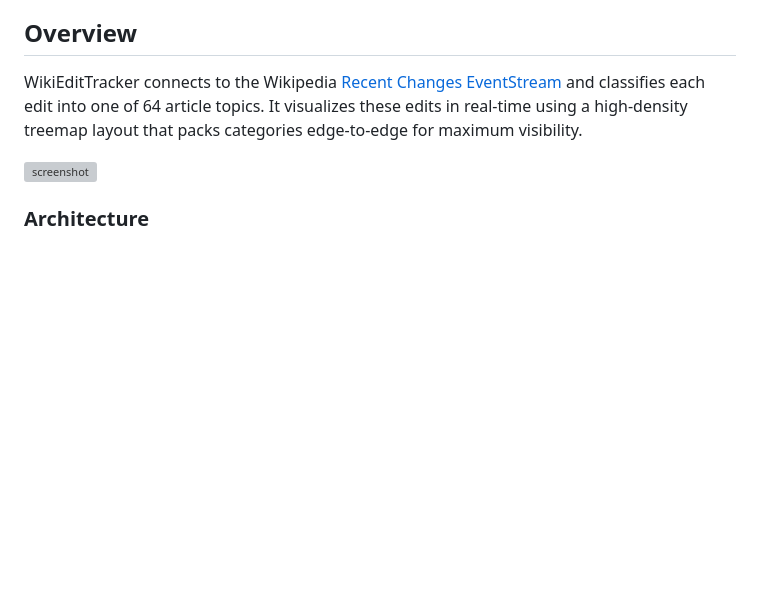
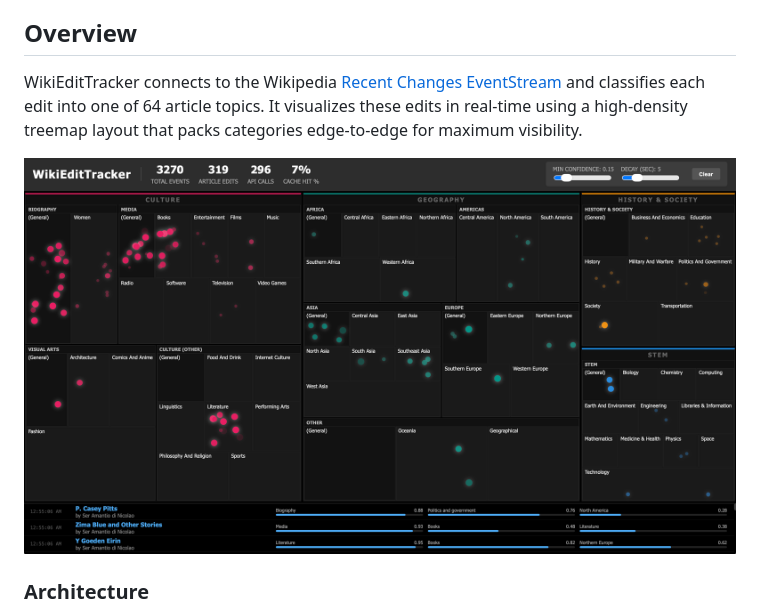
Before and after one commit to fuzheado/eventstream-visualize, a Markdown page: README.md, the part around the change. Drawn GitHub-style; blank space fills up the shorter version; grey boxes are pictures that could not be loaded.

```diff
--- a/README.md
+++ b/README.md
@@ -5,7 +5,7 @@ A real-time visualization of Wikipedia edits organized by article topics using W
 ## Overview
 WikiEditTracker connects to the Wikipedia [Recent Changes EventStream](https://stream.wikimedia.org/v2/stream/recentchange) and classifies each edit into one of 64 article topics. It visualizes these edits in real-time using a high-density treemap layout that packs categories edge-to-edge for maximum visibility.
 
-![screenshot](creenshot.png)
+![screenshot](screenshot.png)
 
 ### Architecture
 - **Front-end**: HTML5 / JavaScript (EventSource + Fetch)
```
